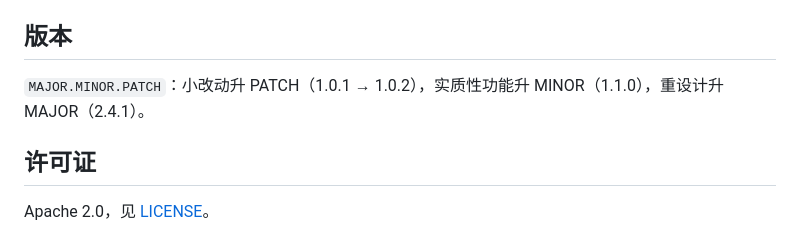
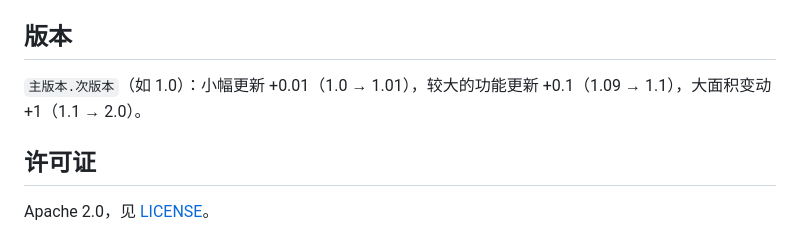
Before and after one commit to BlackArt40/SkillSelector, a Markdown page: README.md, the part around the change. Rendered like a GitHub page.

```diff
--- a/README.md
+++ b/README.md
@@ -97,7 +97,7 @@ zsh Scripts/package-dmg.sh 2.5.3
 
 ## 版本
 
-`MAJOR.MINOR.PATCH`：小改动升 PATCH（1.0.1 → 1.0.2），实质性功能升 MINOR（1.1.0），重设计升 MAJOR（2.4.1）。
+`主版本.次版本`（如 1.0）：小幅更新 +0.01（1.0 → 1.01），较大的功能更新 +0.1（1.09 → 1.1），大面积变动 +1（1.1 → 2.0）。
 
 ## 许可证
 
```
Also changed, not shown: README.en.md (+1 -1 lines).
